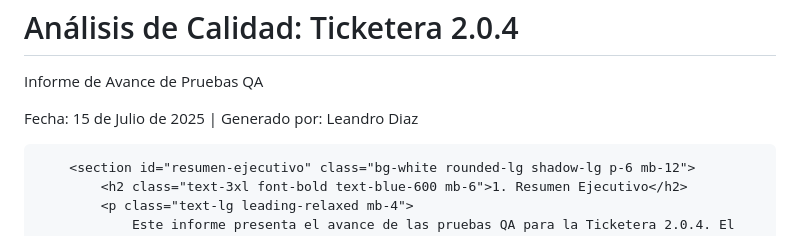
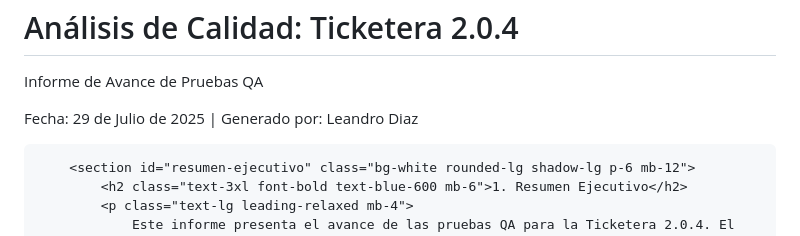
Before and after one commit to Satoshinato/InformesQA, a Markdown page: README.md, the part around the change. Drawn GitHub-style.

```diff
--- a/README.md
+++ b/README.md
@@ -32,7 +32,7 @@
         <header class="text-center mb-12 bg-white rounded-lg shadow-lg p-6">
             <h1 class="text-4xl md:text-5xl font-extrabold text-blue-700 mb-4">Análisis de Calidad: Ticketera 2.0.4</h1>
             <p class="text-xl md:text-2xl text-gray-600">Informe de Avance de Pruebas QA</p>
-            <p class="text-md text-gray-500 mt-2">Fecha: 15 de Julio de 2025 | Generado por: Leandro Diaz</p>
+            <p class="text-md text-gray-500 mt-2">Fecha: 29 de Julio de 2025 | Generado por: Leandro Diaz</p>
         </header>
 
         <section id="resumen-ejecutivo" class="bg-white rounded-lg shadow-lg p-6 mb-12">
```
